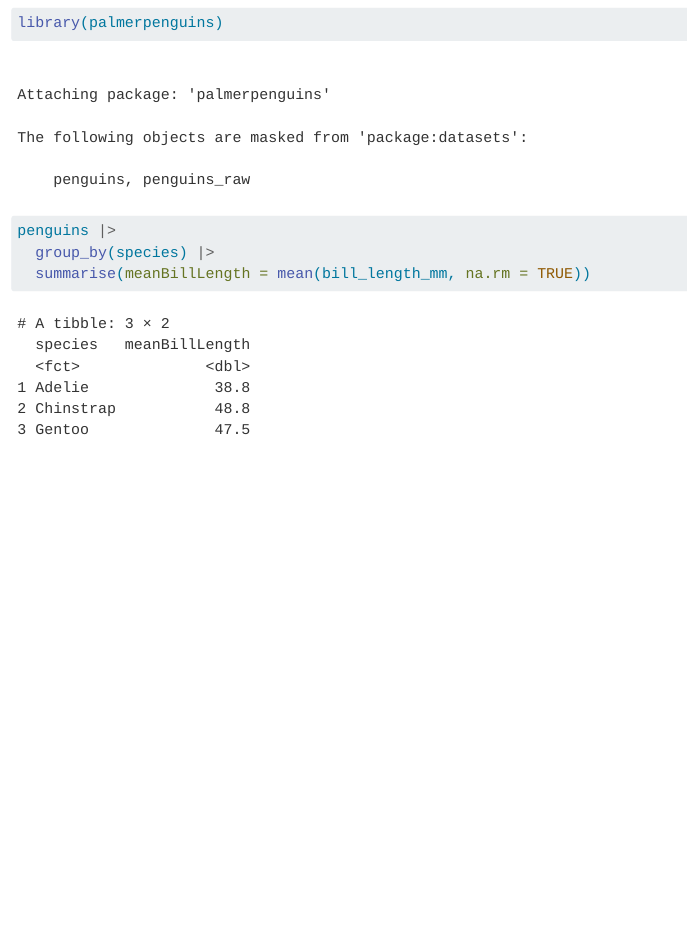
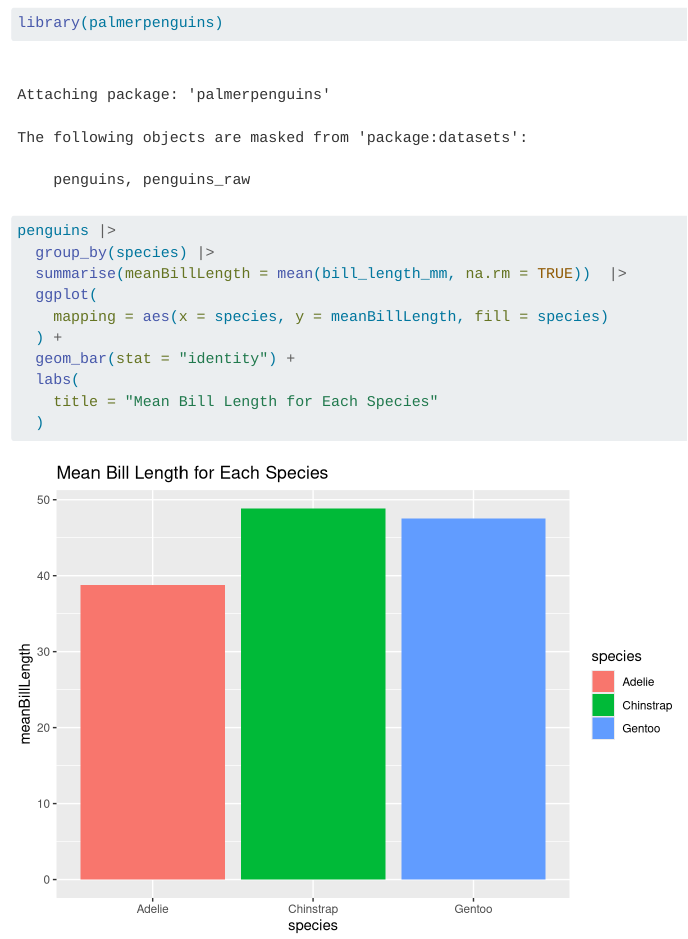
Before and after one commit to kalki-pradeepkumar/my_penguins, a Quarto document (my_penguins.qmd): the page in a window 1100 px wide, from 550 px down. Rendered offline with R 4.5, knitr and Pandoc in place of Quarto, with nearby package versions.

Commit message:
added ggplot bar graph

````diff
--- a/my_penguins.qmd
+++ b/my_penguins.qmd
@@ -15,6 +15,13 @@ library(palmerpenguins)
 
 penguins |>
   group_by(species) |>
-  summarise(meanBillLength = mean(bill_length_mm, na.rm = TRUE))
+  summarise(meanBillLength = mean(bill_length_mm, na.rm = TRUE))  |>
+  ggplot(
+    mapping = aes(x = species, y = meanBillLength, fill = species)
+  ) +
+  geom_bar(stat = "identity") +
+  labs(
+    title = "Mean Bill Length for Each Species"
+  )
 
 ```
````
